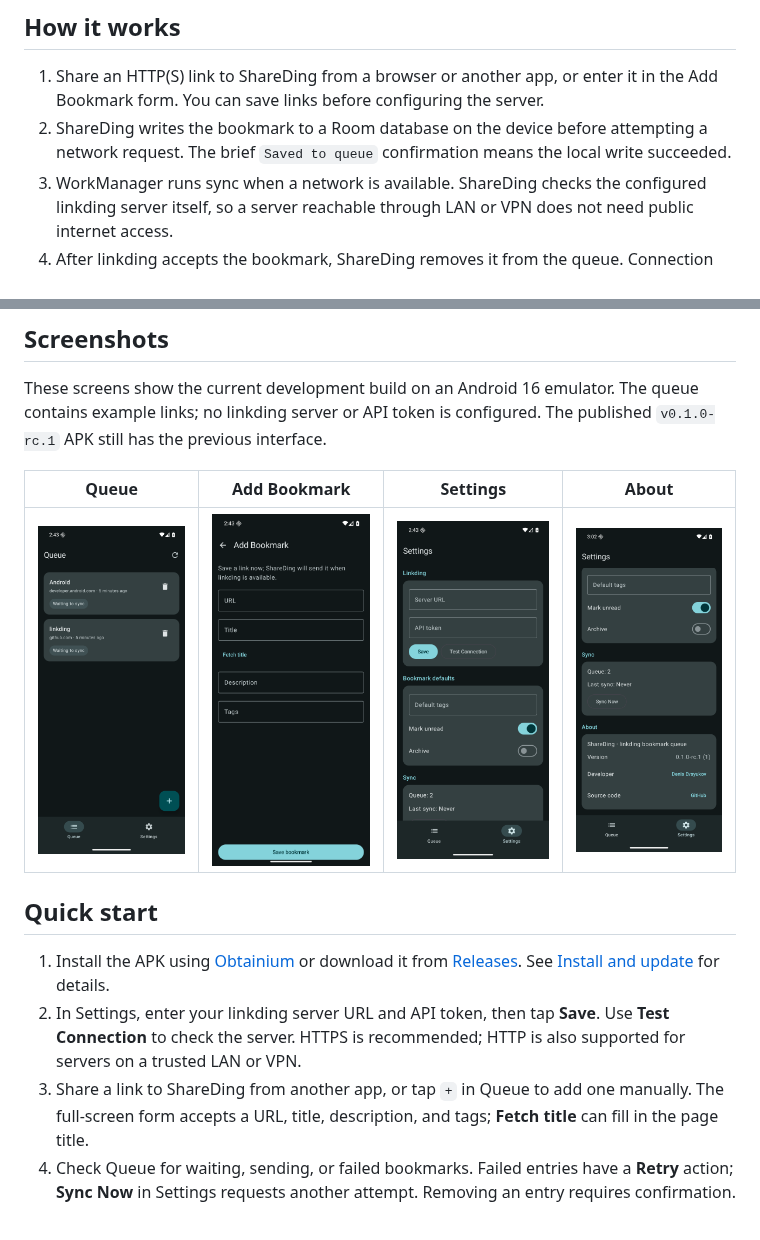
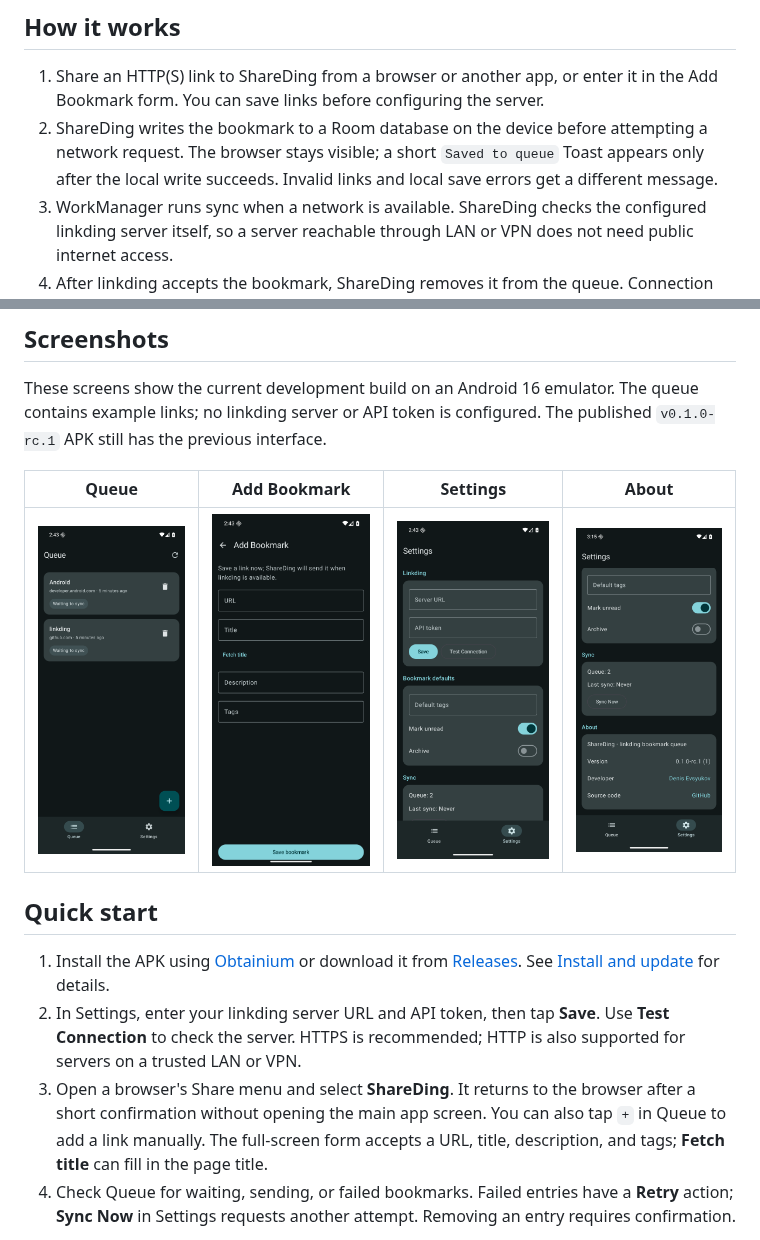
Before and after one commit to juev/shareding, a Markdown page: README.md, 2 parts joined by grey strips. GitHub-like rendering; pictures changed too: docs/images/about.png.

```diff
--- a/README.md
+++ b/README.md
@@ -13,7 +13,7 @@ Saving a link should not depend on whether your linkding server is reachable at
 ## How it works
 
 1. Share an HTTP(S) link to ShareDing from a browser or another app, or enter it in the Add Bookmark form. You can save links before configuring the server.
-2. ShareDing writes the bookmark to a Room database on the device before attempting a network request. The brief `Saved to queue` confirmation means the local write succeeded.
+2. ShareDing writes the bookmark to a Room database on the device before attempting a network request. The browser stays visible; a short `Saved to queue` Toast appears only after the local write succeeds. Invalid links and local save errors get a different message.
 3. WorkManager runs sync when a network is available. ShareDing checks the configured linkding server itself, so a server reachable through LAN or VPN does not need public internet access.
 4. After linkding accepts the bookmark, ShareDing removes it from the queue. Connection and server errors leave it queued for another attempt. Retries use exponential backoff starting at 30 seconds; Android may run them later than the scheduled time.
 
@@ -31,7 +31,7 @@ These screens show the current development build on an Android 16 emulator. The
 
 1. Install the APK using [Obtainium](https://github.com/ImranR98/Obtainium) or download it from [Releases](https://github.com/juev/shareding/releases). See [Install and update](#install-and-update) for details.
 2. In Settings, enter your linkding server URL and API token, then tap **Save**. Use **Test Connection** to check the server. HTTPS is recommended; HTTP is also supported for servers on a trusted LAN or VPN.
-3. Share a link to ShareDing from another app, or tap `+` in Queue to add one manually. The full-screen form accepts a URL, title, description, and tags; **Fetch title** can fill in the page title.
+3. Open a browser's Share menu and select **ShareDing**. It returns to the browser after a short confirmation without opening the main app screen. You can also tap `+` in Queue to add a link manually. The full-screen form accepts a URL, title, description, and tags; **Fetch title** can fill in the page title.
 4. Check Queue for waiting, sending, or failed bookmarks. Failed entries have a **Retry** action; **Sync Now** in Settings requests another attempt. Removing an entry requires confirmation.
 
 Settings also lets you set default tags and choose whether new bookmarks are marked unread or archived. It shows the queue count, last successful sync, latest error, and an inline Test Connection result. The API token is encrypted using a key held in Android Keystore. If you use HTTP, Settings warns that the token and bookmark data are sent without TLS.
```
Also changed, not shown: docs/specs/share-to-linkding.md (+3 -3 lines), 6 other files.
